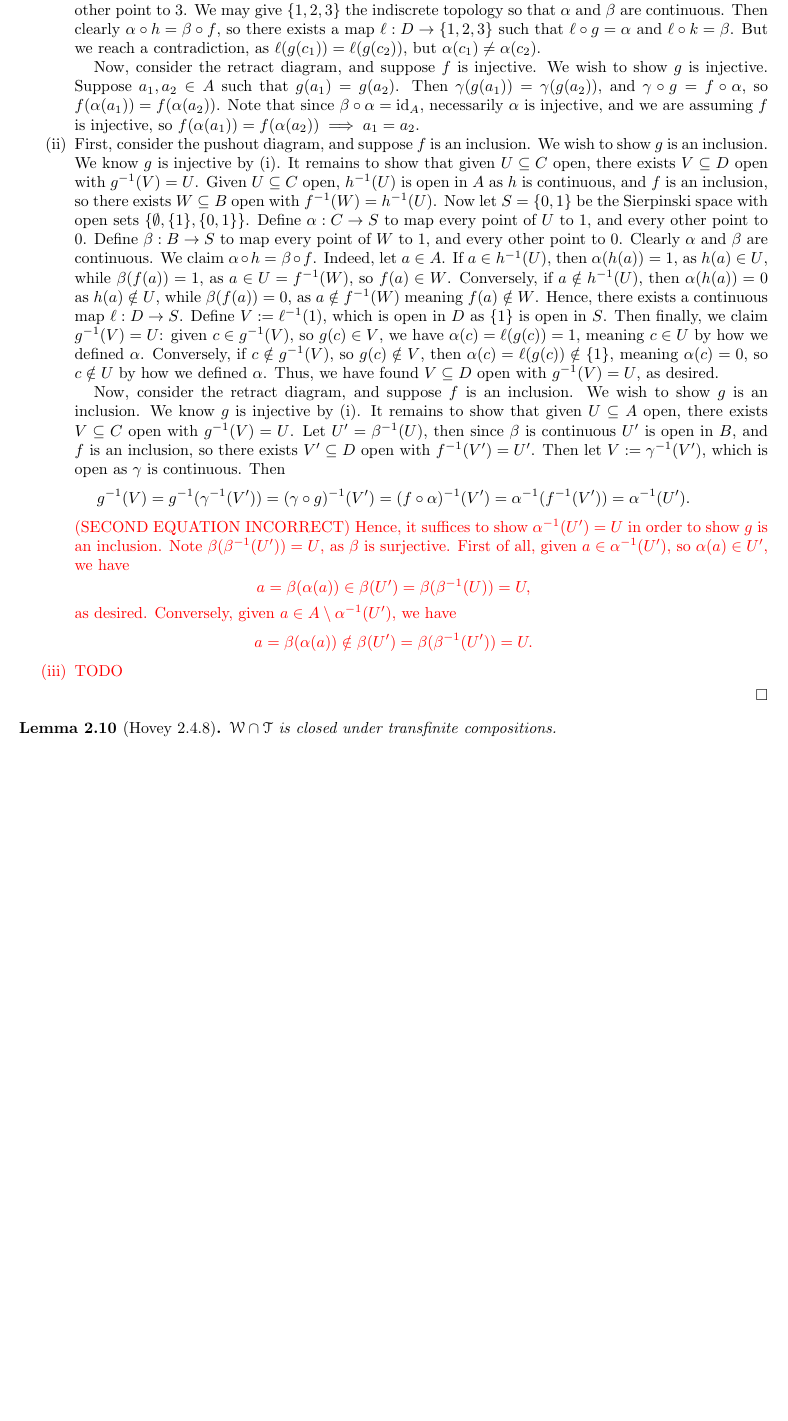
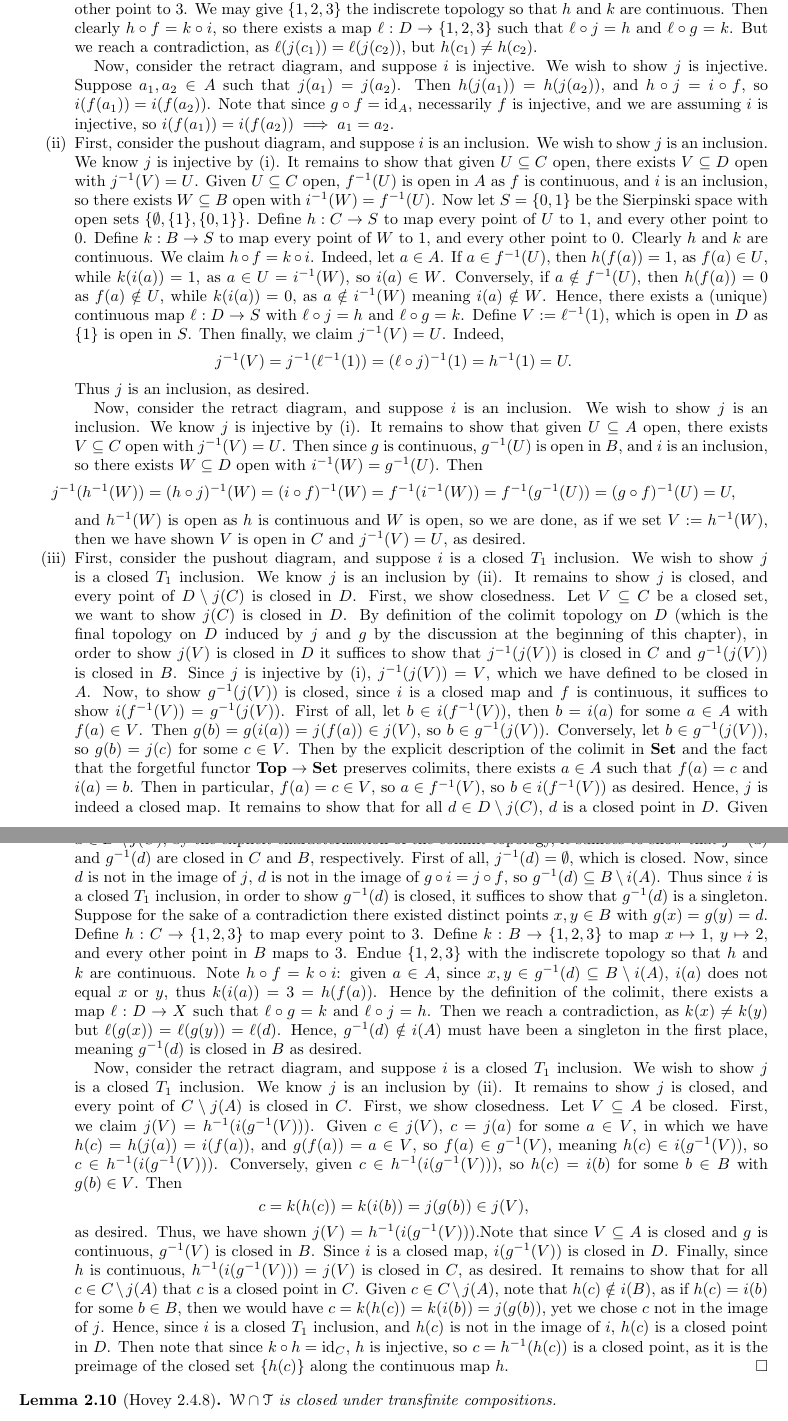
Before and after one commit to isaiahtx/Model-Categories, a LaTeX paper (main.tex): part of page 12 of 16 before the commit and two parts of pages 12 and 13 of 17 after it, the two joined at a grey line, cut so that both start at the same text, the shorter picture padded with empty space. Compiled offline with pdfLaTeX.

Commit message:
Prop 2.9

```diff
--- a/main.tex
+++ b/main.tex
@@ -665,18 +669,22 @@ This result, by \autoref{condition_for_family_of_arrows_to_be_closed_under_trans
     \arrow[curve={height=18pt}, Rightarrow, no head, from=2-4, to=2-6]
   \end{tikzcd}\]
   \begin{enumerate}[label=(\roman*),listparindent=\parindent,parsep=0pt]
-    \item First, consider the pushout diagram, and suppose $f$ is injective. We wish to show $g$ is injective. Suppose for the sake of a contradiction there existed distinct points $c_1,c_2\in C$ such that $g(c_1)=g(c_2)$. Define $\alpha:C\to\{1,2,3\}$ mapping $c_1\mapsto 1$, $c_2\mapsto 2$, and every other point in $C$ maps to $3$. Define $\beta:B\to\{1,2,3\}$ to map every point in $f(h^{-1}(c_1))$ to $1$, every point in $f(h^{-1}(c_2))$ to $2$, and every other point to $3$. We may give $\{1,2,3\}$ the indiscrete topology so that $\alpha$ and $\beta$ are continuous. Then clearly $\alpha\circ h=\beta\circ f$, so there exists a map $\ell:D\to\{1,2,3\}$ such that $\ell\circ g=\alpha$ and $\ell\circ k=\beta$. But we reach a contradiction, as $\ell(g(c_1))=\ell(g(c_2))$, but $\alpha(c_1)\neq\alpha(c_2)$.
+    \item First, consider the pushout diagram, and suppose $i$ is injective. We wish to show $j$ is injective. Suppose for the sake of a contradiction there existed distinct points $c_1,c_2\in C$ such that $j(c_1)=j(c_2)$. Define $ h:C\to\{1,2,3\}$ mapping $c_1\mapsto 1$, $c_2\mapsto 2$, and every other point in $C$ maps to $3$. Define $k:B\to\{1,2,3\}$ to map every point in $i(f^{-1}(c_1))$ to $1$, every point in $i(f^{-1}(c_2))$ to $2$, and every other point to $3$. We may give $\{1,2,3\}$ the indiscrete topology so that $ h$ and $k$ are continuous. Then clearly $ h\circ f= k\circ i$, so there exists a map $\ell:D\to\{1,2,3\}$ such that $\ell\circ j= h$ and $\ell\circ g= k$. But we reach a contradiction, as $\ell(j(c_1))=\ell(j(c_2))$, but $ h(c_1)\neq h(c_2)$.
 
-    Now, consider the retract diagram, and suppose $f$ is injective. We wish to show $g$ is injective. Suppose $a_1,a_2\in A$ such that $g(a_1)=g(a_2)$. Then $\gamma(g(a_1))=\gamma(g(a_2))$, and $\gamma\circ g=f\circ\alpha$, so $f(\alpha(a_1))=f(\alpha(a_2))$. Note that since $\beta\circ\alpha=\id_A$, necessarily $\alpha$ is injective, and we are assuming $f$ is injective, so $f(\alpha(a_1))=f(\alpha(a_2))\implies a_1=a_2$.
-    \item First, consider the pushout diagram, and suppose $f$ is an inclusion. We wish to show $g$ is an inclusion. We know $g$ is injective by (i). It remains to show that given $U\sseq C$ open, there exists $V\sseq D$ open with $g^{-1}(V)=U$. Given $U\sseq C$ open, $h^{-1}(U)$ is open in $A$ as $h$ is continuous, and $f$ is an inclusion, so there exists $W\sseq B$ open with $f^{-1}(W)=h^{-1}(U)$. Now let $S=\{0,1\}$ be the Sierpinski space with open sets $\{\emptyset,\{1\},\{0,1\}\}$. Define $\alpha:C\to S$ to map every point of $U$ to $1$, and every other point to $0$. Define $\beta:B\to S$ to map every point of $W$ to $1$, and every other point to $0$. Clearly $\alpha$ and $\beta$ are continuous. We claim $\alpha\circ h=\beta\circ f$. Indeed, let $a\in A$. If $a\in h^{-1}(U)$, then $\alpha(h(a))=1$, as $h(a)\in U$, while $\beta(f(a))=1$, as $a\in U=f^{-1}(W)$, so $f(a)\in W$. Conversely, if $a\notin h^{-1}(U)$, then $\alpha(h(a))=0$ as $h(a)\notin U$, while $\beta(f(a))=0$, as $a\notin f^{-1}(W)$ meaning $f(a)\notin W$. Hence, there exists a continuous map $\ell:D\to S$. Define $V:=\ell^{-1}(1)$, which is open in $D$ as $\{1\}$ is open in $S$. Then finally, we claim $g^{-1}(V)=U$: given $c\in g^{-1}(V)$, so $g(c)\in V$, we have $\alpha(c)=\ell(g(c))=1$, meaning $c\in U$ by how we defined $\alpha$. Conversely, if $c\notin g^{-1}(V)$, so $g(c)\notin V$, then $\alpha(c)=\ell(g(c))\notin\{1\}$, meaning $\alpha(c)=0$, so $c\notin U$ by how we defined $\alpha$. Thus, we have found $V\sseq D$ open with $g^{-1}(V)=U$, as desired.
+    Now, consider the retract diagram, and suppose $i$ is injective. We wish to show $j$ is injective. Suppose $a_1,a_2\in A$ such that $j(a_1)=j(a_2)$. Then $h(j(a_1))=h(j(a_2))$, and $h\circ j=i\circ f$, so $i(f(a_1))=i(f(a_2))$. Note that since $g\circ f=\id_A$, necessarily $f$ is injective, and we are assuming $i$ is injective, so $i(f(a_1))=i(f(a_2))\implies a_1=a_2$.
+    \item First, consider the pushout diagram, and suppose $i$ is an inclusion. We wish to show $j$ is an inclusion. We know $j$ is injective by (i). It remains to show that given $U\sseq C$ open, there exists $V\sseq D$ open with $j^{-1}(V)=U$. Given $U\sseq C$ open, $f^{-1}(U)$ is open in $A$ as $f$ is continuous, and $i$ is an inclusion, so there exists $W\sseq B$ open with $i^{-1}(W)=f^{-1}(U)$. Now let $S=\{0,1\}$ be the Sierpinski space with open sets $\{\emptyset,\{1\},\{0,1\}\}$. Define $ h:C\to S$ to map every point of $U$ to $1$, and every other point to $0$. Define $ k:B\to S$ to map every point of $W$ to $1$, and every other point to $0$. Clearly $ h$ and $ k$ are continuous. We claim $ h\circ f= k\circ i$. Indeed, let $a\in A$. If $a\in f^{-1}(U)$, then $ h(f(a))=1$, as $f(a)\in U$, while $ k(i(a))=1$, as $a\in U=i^{-1}(W)$, so $i(a)\in W$. Conversely, if $a\notin f^{-1}(U)$, then $ h(f(a))=0$ as $f(a)\notin U$, while $ k(i(a))=0$, as $a\notin i^{-1}(W)$ meaning $i(a)\notin W$. Hence, there exists a (unique) continuous map $\ell:D\to S$ with $\ell\circ j=h$ and $\ell\circ g=k$. Define $V:=\ell^{-1}(1)$, which is open in $D$ as $\{1\}$ is open in $S$. Then finally, we claim $j^{-1}(V)=U$. Indeed,
+    \[j^{-1}(V)=j^{-1}(\ell^{-1}(1))=(\ell\circ j)^{-1}(1)=h^{-1}(1)=U.\]
+    Thus $j$ is an inclusion, as desired.
 
-    Now, consider the retract diagram, and suppose $f$ is an inclusion. We wish to show $g$ is an inclusion. We know $g$ is injective by (i). It remains to show that given $U\sseq A$ open, there exists $V\sseq C$ open with $g^{-1}(V)=U$. Let $U'=\beta^{-1}(U)$, then since $\beta$ is continuous $U'$ is open in $B$, and $f$ is an inclusion, so there exists $V'\sseq D$ open with $f^{-1}(V')=U'$. Then let $V:=\gamma^{-1}(V')$, which is open as $\gamma$ is continuous. Then
-    \[g^{-1}(V)=g^{-1}(\gamma^{-1}(V'))=(\gamma\circ g)^{-1}(V')=(f\circ\alpha)^{-1}(V')=\alpha^{-1}(f^{-1}(V'))=\alpha^{-1}(U').\]
-    \color{red}(SECOND EQUATION INCORRECT) Hence, it suffices to show $\alpha^{-1}(U')=U$ in order to show $g$ is an inclusion. Note $\beta(\beta^{-1}(U'))=U$, as $\beta$ is surjective. First of all, given $a\in\alpha^{-1}(U')$, so $\alpha(a)\in U'$, we have
-    \[a=\beta(\alpha(a))\in\beta(U')=\beta(\beta^{-1}(U))= U,\]
-    as desired. Conversely, given $a\in A\setminus\alpha^{-1}(U')$, we have
-    \[a=\beta(\alpha(a))\notin\beta(U')=\beta(\beta^{-1}(U'))=U.\]
-    \item \color{red}TODO
+    Now, consider the retract diagram, and suppose $i$ is an inclusion. We wish to show $j$ is an inclusion. We know $j$ is injective by (i). It remains to show that given $U\sseq A$ open, there exists $V\sseq C$ open with $j^{-1}(V)=U$. Then since $g$ is continuous, $g^{-1}(U)$ is open in $B$, and $i$ is an inclusion, so there exists $W\sseq D$ open with $i^{-1}(W)=g^{-1}(U)$. Then
+    \[j^{-1}(h^{-1}(W))=(h\circ j)^{-1}(W)=(i\circ f)^{-1}(W)= f^{-1}(i^{-1}(W))= f^{-1}(g^{-1}(U))=(g\circ f)^{-1}(U)=U,\]
+    and $h^{-1}(W)$ is open as $h$ is continuous and $W$ is open, so we are done, as if we set $V:=h^{-1}(W)$, then we have shown $V$ is open in $C$ and $j^{-1}(V)=U$, as desired.
+
+    \item First, consider the pushout diagram, and suppose $i$ is a closed $T_1$ inclusion. We wish to show $j$ is a closed $T_1$ inclusion. We know $j$ is an inclusion by (ii). It remains to show $j$ is closed, and every point of $D\setminus j(C)$ is closed in $D$. First, we show closedness. Let $V\sseq C$ be a closed set, we want to show $j(C)$ is closed in $D$. By definition of the colimit topology on $D$ (which is the final topology on $D$ induced by $j$ and $g$ by the discussion at the beginning of this chapter), in order to show $j(V)$ is closed in $D$ it suffices to show that $j^{-1}(j(V))$ is closed in $C$ and $g^{-1}(j(V))$ is closed in $B$. Since $j$ is injective by (i), $j^{-1}(j(V))=V$, which we have defined to be closed in $A$. Now, to show $g^{-1}(j(V))$ is closed, since $i$ is a closed map and $f$ is continuous, it suffices to show $i(f^{-1}(V))=g^{-1}(j(V))$. First of all, let $b\in i(f^{-1}(V))$, then $b=i(a)$ for some $a\in A$ with $f(a)\in V$. Then $g(b)=g(i(a))=j(f(a))\in j(V)$, so $b\in g^{-1}(j(V))$. Conversely, let $b\in g^{-1}(j(V))$, so $g(b)=j(c)$ for some $c\in V$. Then by the explicit description of the colimit in $\Set$ and the fact that the forgetful functor $\Top\to\Set$ preserves colimits, there exists $a\in A$ such that $f(a)=c$ and $i(a)=b$. Then in particular, $f(a)=c\in V$, so $a\in f^{-1}(V)$, so $b\in i(f^{-1}(V))$ as desired. Hence, $j$ is indeed a closed map. It remains to show that for all $d\in D\setminus j(C)$, $d$ is a closed point in $D$. Given $d\in D\setminus j(C)$, by the explicit characterization of the colimit topology, it suffices to show that $j^{-1}(d)$ and $g^{-1}(d)$ are closed in $C$ and $B$, respectively. First of all, $j^{-1}(d)=\emptyset$, which is closed. Now, since $d$ is not in the image of $j$, $d$ is not in the image of $g\circ i=j\circ f$, so $g^{-1}(d)\sseq B\setminus i(A)$. Thus since $i$ is a closed $T_1$ inclusion, in order to show $g^{-1}(d)$ is closed, it suffices to show that $g^{-1}(d)$ is a singleton. Suppose for the sake of a contradiction there existed distinct points $x,y\in B$ with $g(x)=g(y)=d$. Define $h:C\to\{1,2,3\}$ to map every point to $3$. Define $k:B\to\{1,2,3\}$ to map $x\mapsto 1$, $y\mapsto 2$, and every other point in $B$ maps to $3$. Endue $\{1,2,3\}$ with the indiscrete topology so that $h$ and $k$ are continuous. Note $h\circ f=k\circ i$: given $a\in A$, since $x,y\in g^{-1}(d)\sseq B\setminus i(A)$, $i(a)$ does not equal $x$ or $y$, thus $k(i(a))=3=h(f(a))$. Hence by the definition of the colimit, there exists a map $\ell:D\to X$ such that $\ell\circ g=k$ and $\ell\circ j=h$. Then we reach a contradiction, as $k(x)\neq k(y)$ but $\ell(g(x))=\ell(g(y))=\ell(d)$. Hence, $g^{-1}(d)\notin i(A)$ must have been a singleton in the first place, meaning $g^{-1}(d)$ is closed in $B$ as desired.
+
+    Now, consider the retract diagram, and suppose $i$ is a closed $T_1$ inclusion. We wish to show $j$ is a closed $T_1$ inclusion. We know $j$ is an inclusion by (ii). It remains to show $j$ is closed, and every point of $C\setminus j(A)$ is closed in $C$. First, we show closedness. Let $V\sseq A$ be closed. First, we claim $j(V)=h^{-1}(i(g^{-1}(V)))$. Given $c\in j(V)$, $c=j(a)$ for some $a\in V$, in which we have $h(c)=h(j(a))=i(f(a))$, and $g(f(a))=a\in V$, so $f(a)\in g^{-1}(V)$, meaning $h(c)\in i(g^{-1}(V))$, so $c\in h^{-1}(i(g^{-1}(V)))$. Conversely, given $c\in h^{-1}(i(g^{-1}(V)))$, so $h(c)=i(b)$ for some $b\in B$ with $g(b)\in V$. Then
+    \[c=k(h(c))=k(i(b))=j(g(b))\in j(V),\]
+    as desired. Thus, we have shown $j(V)=h^{-1}(i(g^{-1}(V)))$.Note that since $V\sseq A$ is closed and $g$ is continuous, $g^{-1}(V)$ is closed in $B$. Since $i$ is a closed map, $i(g^{-1}(V))$ is closed in $D$. Finally, since $h$ is continuous, $h^{-1}(i(g^{-1}(V)))=j(V)$ is closed in $C$, as desired. It remains to show that for all $c\in C\setminus j(A)$ that $c$ is a closed point in $C$. Given $c\in C\setminus j(A)$, note that $h(c)\notin i(B)$, as if $h(c)=i(b)$ for some $b\in B$, then we would have $c=k(h(c))=k(i(b))=j(g(b))$, yet we chose $c$ not in the image of $j$. Hence, since $i$ is a closed $T_1$ inclusion, and $h(c)$ is not in the image of $i$, $h(c)$ is a closed point in $D$. Then note that since $k\circ h=\id_C$, $h$ is injective, so $c=h^{-1}(h(c))$ is a closed point, as it is the preimage of the closed set $\{h(c)\}$ along the continuous map $h$.\qedhere
   \end{enumerate}
 \end{proof}
 
```
Also changed, not shown: main.pdf, main.tex (34 more changed lines).
